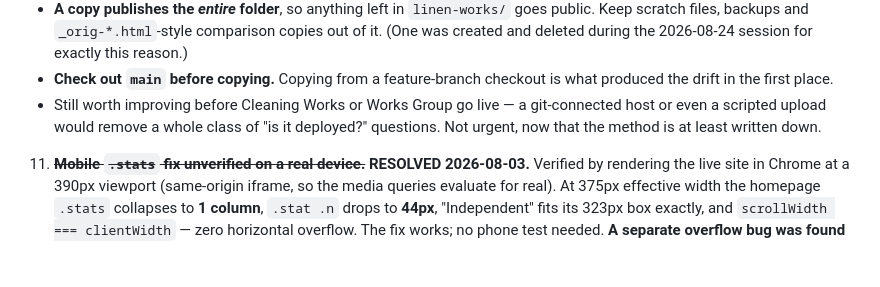
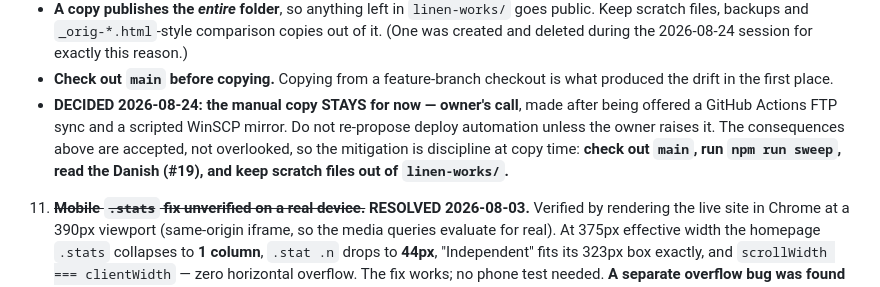
Before and after one commit to Controols/WorkGroup, a Markdown page: CLAUDE.md, the part around the change. Drawn GitHub-style; blank space fills up the shorter version.

Commit message:
Docs: record that the manual folder copy stays (owner's call)
Open work #10 read as an unresolved gap with "still worth improving"
hanging off it, which invites every future session to re-propose deploy
automation. It is a decision, not an oversight: the owner was offered a
GitHub Actions FTP sync and a scripted WinSCP mirror on 2026-08-24 and
chose to keep the manual copy for now.

The listed consequences are accepted rather than unnoticed, so the note
now points at the mitigation instead - check out main, run the sweep,
read the Danish (#19), keep scratch files out of linen-works/ - and says
not to re-propose automation unless the owner raises it.

Co-Authored-By: Claude Opus 5 (1M context) <noreply@anthropic.com>
Claude-Session: https://claude.ai/code/session_01RGxvc7JCDo2sC2pKsf4Un2

```diff
--- a/CLAUDE.md
+++ b/CLAUDE.md
@@ -328,9 +328,12 @@ design system at all — see the 2026-08-24 changelog entry for what that means
      reason.)
    - **Check out `main` before copying.** Copying from a feature-branch checkout is what
      produced the drift in the first place.
-   - Still worth improving before Cleaning Works or Works Group go live — a git-connected
-     host or even a scripted upload would remove a whole class of "is it deployed?"
-     questions. Not urgent, now that the method is at least written down.
+   - **DECIDED 2026-08-24: the manual copy STAYS for now — owner's call**, made after
+     being offered a GitHub Actions FTP sync and a scripted WinSCP mirror. Do not
+     re-propose deploy automation unless the owner raises it. The consequences above
+     are accepted, not overlooked, so the mitigation is discipline at copy time:
+     **check out `main`, run `npm run sweep`, read the Danish (#19), and keep scratch
+     files out of `linen-works/`.**
 11. ~~**Mobile `.stats` fix unverified on a real device.**~~ **RESOLVED 2026-08-03.**
    Verified by rendering the live site in Chrome at a 390px viewport (same-origin
    iframe, so the media queries evaluate for real). At 375px effective width the
```
